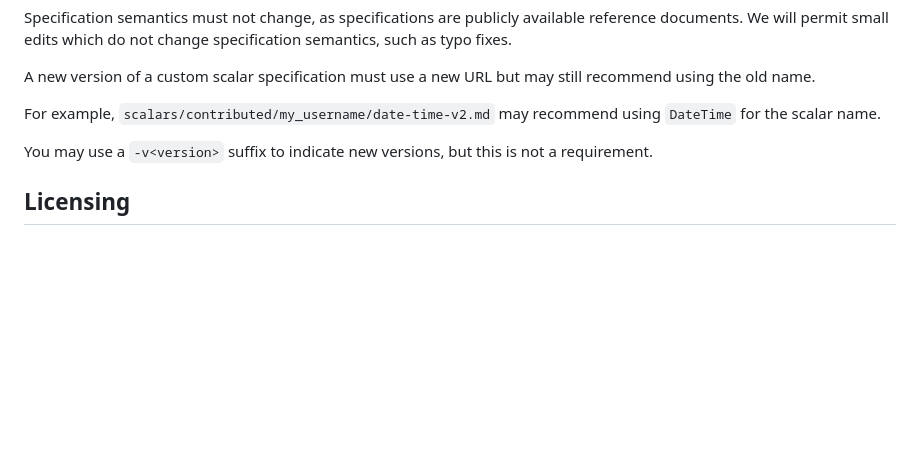
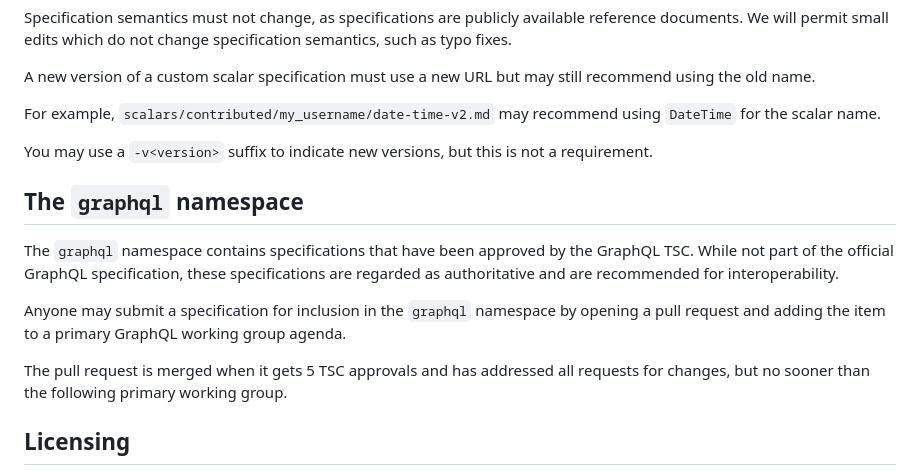
Before and after one commit to graphql/graphql-scalars, a Markdown page: README.md, the part around the change. GitHub-like rendering; blank space fills up the shorter version.

Commit message:
Add `graphql` namespace

```diff
--- a/README.md
+++ b/README.md
@@ -77,6 +77,20 @@ using `DateTime` for the scalar name.
 You may use a `-v<version>` suffix to indicate new versions, but this is not a
 requirement.
 
+## The `graphql` namespace
+
+The `graphql` namespace contains specifications that have been approved by the
+GraphQL TSC. While not part of the official GraphQL specification, these
+specifications are regarded as authoritative and are recommended for
+interoperability.
+
+Anyone may submit a specification for inclusion in the `graphql` namespace by
+opening a pull request and adding the item to a primary GraphQL working group
+agenda.
+
+The pull request is merged when it gets 5 TSC approvals and has addressed all
+requests for changes, but no sooner than the following primary working group.
+
 ## Licensing
 
 Specifications contributed to the GraphQL Scalars repository are part of the
```
